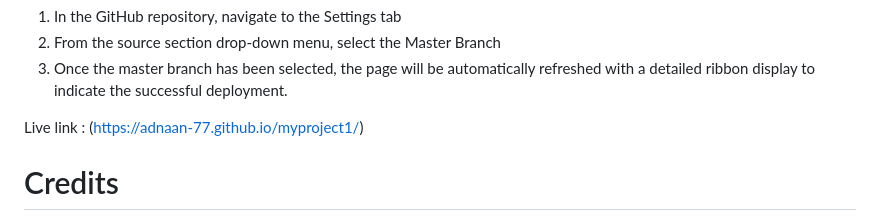
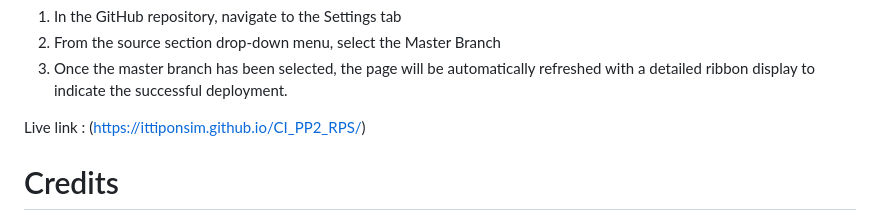
Before and after one commit to ittiponsim/CI_PP2_RPS, a Markdown page: README.md, the part around the change. Drawn GitHub-style.

Commit message:
add a readme.md livelink

```diff
--- a/README.md
+++ b/README.md
@@ -24,7 +24,7 @@ The site was deployed to GitHub pages. The steps to deploy are as follows:
 2. From the source section drop-down menu, select the Master Branch
 3. Once the master branch has been selected, the page will be automatically refreshed with a detailed ribbon display to indicate the successful deployment.
 
-Live link : (https://adnaan-77.github.io/myproject1/)
+Live link : (https://ittiponsim.github.io/CI_PP2_RPS/)
 
 # Credits
 1. I used the code institute template for my coding and I got a lot of insparation from the "Love Running" project which made me want to make a similar website but a different theme.
```
